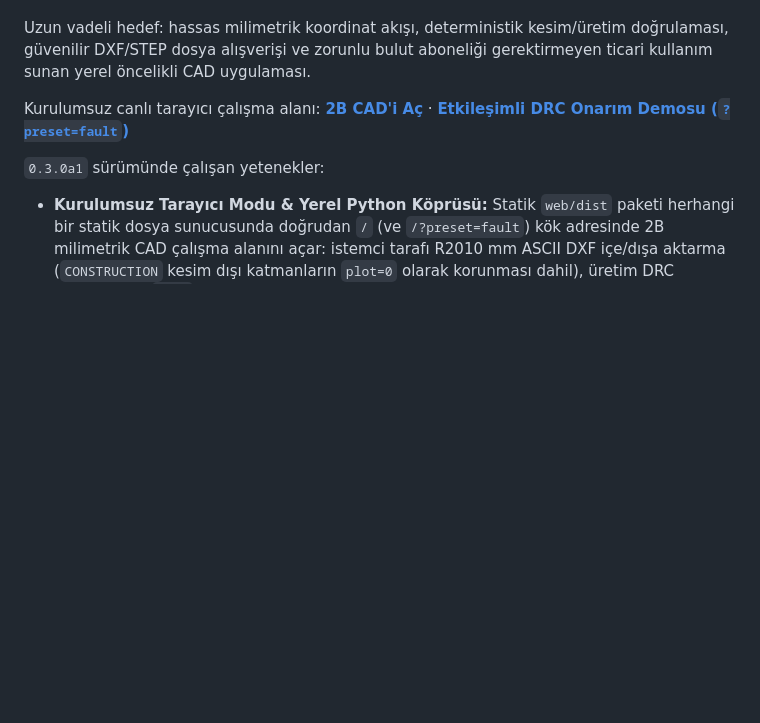
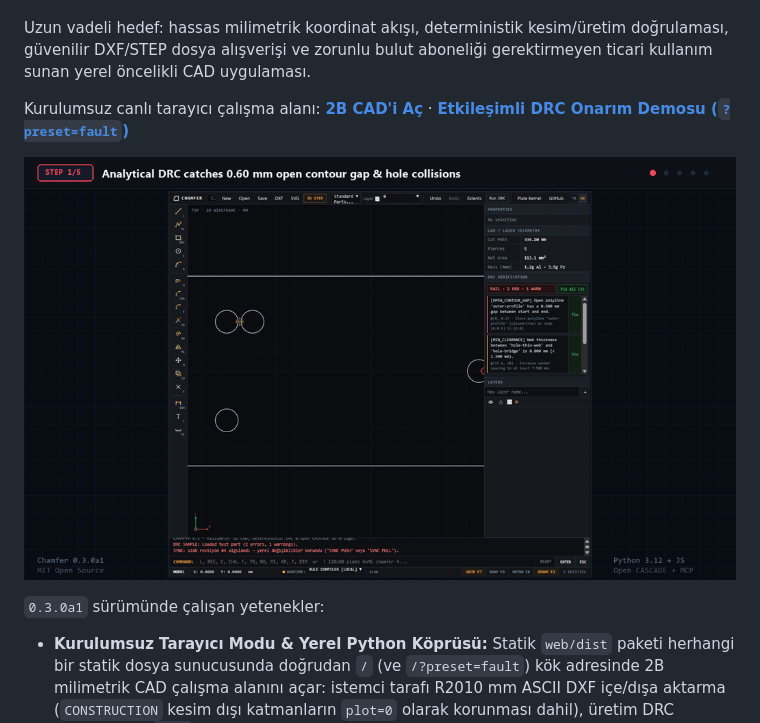
Before and after one commit to hasanyahsitr/chamfer, a Markdown page: README.tr.md, the part around the change. Drawn GitHub-style; pictures changed too: docs/assets/chamfer-demo.gif (added); blank space fills up the shorter version.

```diff
--- a/README.tr.md
+++ b/README.tr.md
@@ -11,6 +11,8 @@ güvenilir DXF/STEP dosya alışverişi ve zorunlu bulut aboneliği gerektirmeye
 sunan yerel öncelikli CAD uygulaması.
 
 Kurulumsuz canlı tarayıcı çalışma alanı: **[2B CAD'i Aç](https://hasanyahsitr.github.io/chamfer/)** · **[Etkileşimli DRC Onarım Demosu (`?preset=fault`)](https://hasanyahsitr.github.io/chamfer/?preset=fault)**
+
+![Chamfer yürüyüş demosu: analitik DRC hata tespiti, yeşil milimetrik onarım önizlemesi, tek tıkla tamir ve Open CASCADE 3B STEP katı model üretimi](docs/assets/chamfer-demo.gif)
 
 `0.3.0a1` sürümünde çalışan yetenekler:
 - **Kurulumsuz Tarayıcı Modu & Yerel Python Köprüsü:** Statik `web/dist` paketi herhangi bir
```
Also changed, not shown: README.md (+2 -0 lines), docs/assets/social-preview.png (added), 1 other file.
